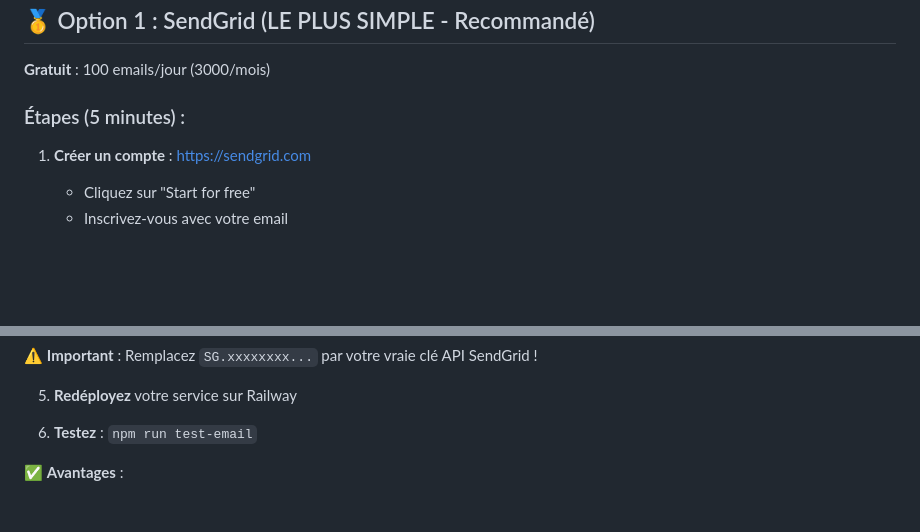
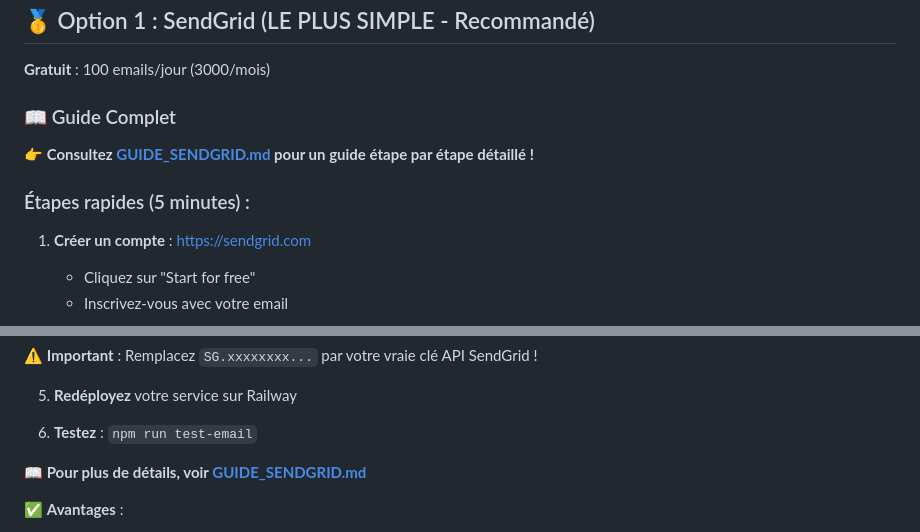
Before and after one commit to Imad-chamo/prestigedrive, a Markdown page: ALTERNATIVES_EMAIL.md, 2 parts joined by grey strips. Drawn GitHub-style; blank space fills up the shorter version.

Commit message:
Docs: Ajout guide détaillé étape par étape pour SendGrid

```diff
--- a/ALTERNATIVES_EMAIL.md
+++ b/ALTERNATIVES_EMAIL.md
@@ -8,7 +8,11 @@ Si Gmail ne fonctionne pas, voici **3 alternatives GRATUITES et FACILES** à con
 
 **Gratuit** : 100 emails/jour (3000/mois)
 
-### Étapes (5 minutes) :
+### 📖 Guide Complet
+
+**👉 Consultez [GUIDE_SENDGRID.md](GUIDE_SENDGRID.md) pour un guide étape par étape détaillé !**
+
+### Étapes rapides (5 minutes) :
 
 1. **Créer un compte** : https://sendgrid.com
    - Cliquez sur "Start for free"
@@ -43,6 +47,8 @@ ADMIN_EMAIL=votre-email@gmail.com
 5. **Redéployez** votre service sur Railway
 
 6. **Testez** : `npm run test-email`
+
+**📖 Pour plus de détails, voir [GUIDE_SENDGRID.md](GUIDE_SENDGRID.md)**
 
 ✅ **Avantages** :
 - Configuration en 5 minutes
```
Also changed, not shown: GUIDE_SENDGRID.md (added, +255 -0 lines).
